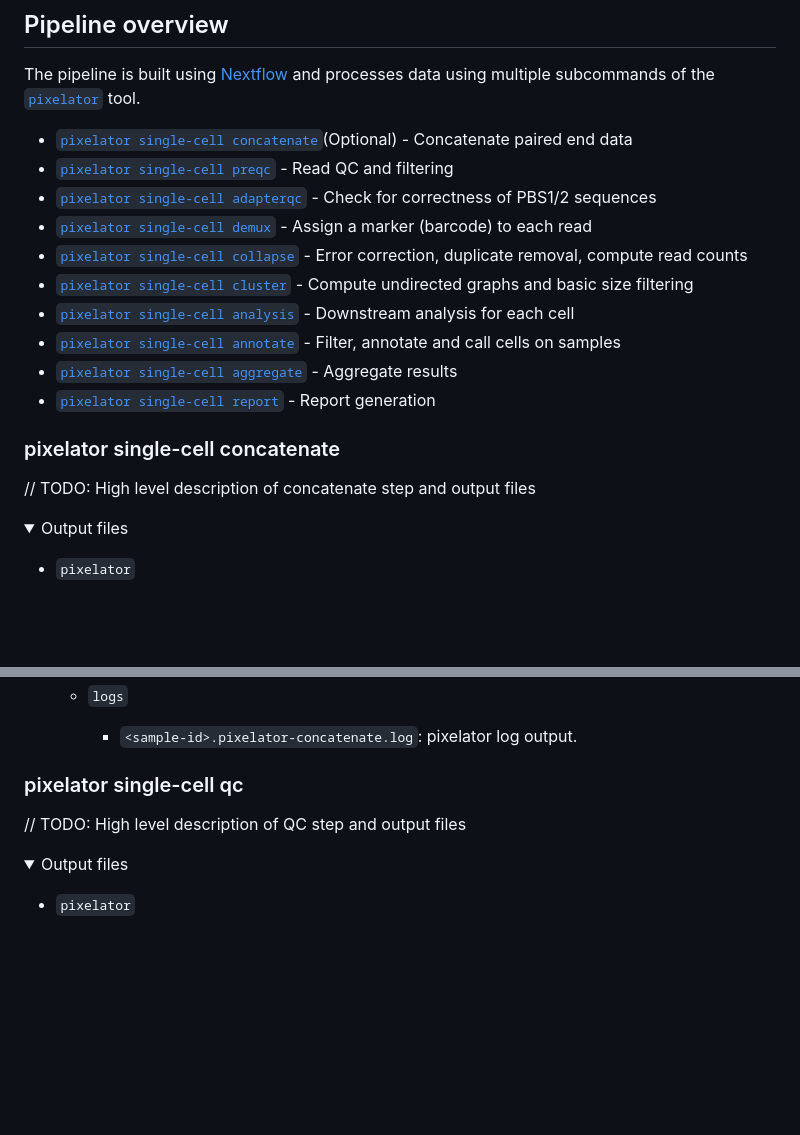
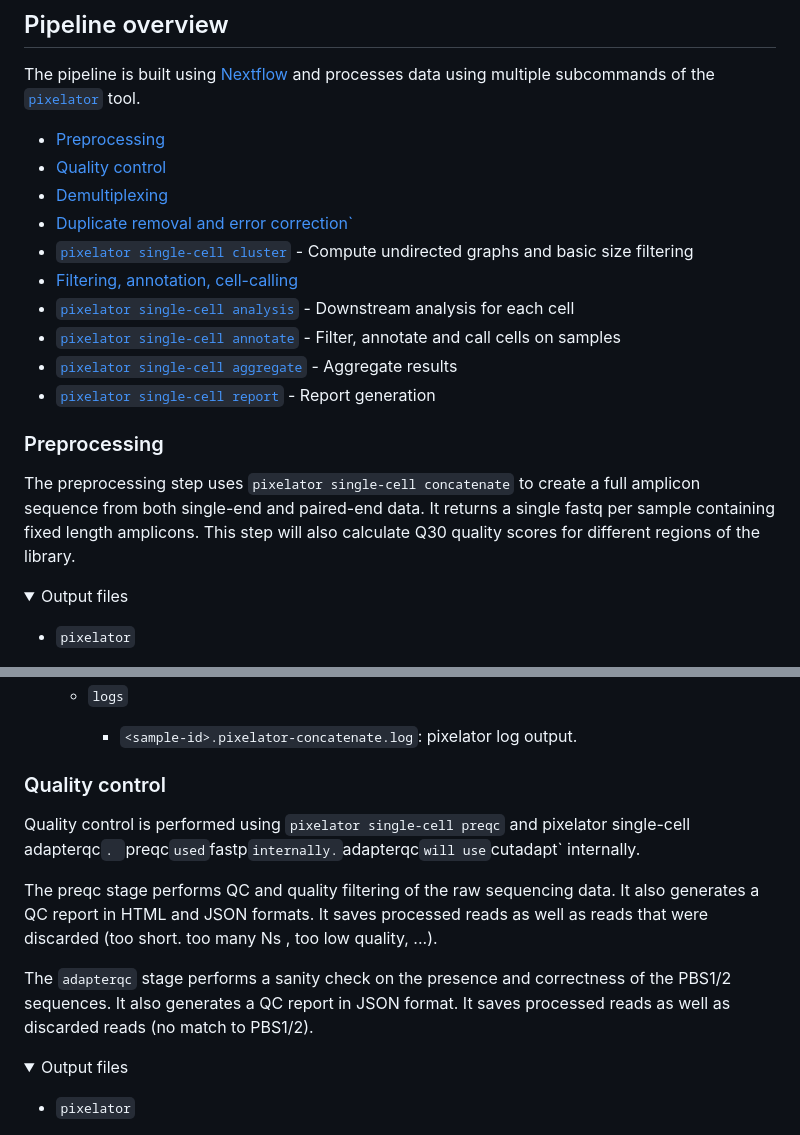
Before and after one commit to nf-core/pixelator, a Markdown page: docs/output.md, 2 parts joined by grey strips. Rendered like a GitHub page; folded sections open; blank space fills up the shorter version.

```diff
--- a/docs/output.md
+++ b/docs/output.md
@@ -11,20 +11,22 @@ The directories listed below will be created in the results directory after the
 
 The pipeline is built using [Nextflow](https://www.nextflow.io/) and processes data using multiple subcommands of the [`pixelator`](https://github.com/PixelgenTechnologies/pixelator) tool.
 
-- [`pixelator single-cell concatenate`](#pixelator-concatenate)(Optional) - Concatenate paired end data
-- [`pixelator single-cell preqc`](#pixelator-preqc) - Read QC and filtering
-- [`pixelator single-cell adapterqc`](#pixelator-adapterqc) - Check for correctness of PBS1/2 sequences
-- [`pixelator single-cell demux`](#pixelator-demux) - Assign a marker (barcode) to each read
-- [`pixelator single-cell collapse`](#pixelator-collapse) - Error correction, duplicate removal, compute read counts
+- [Preprocessing](#Preprocessing)
+- [Quality control](#quality-control)
+- [Demultiplexing](#demultiplexing)
+- [Duplicate removal and error correction`](#duplicate-removal-and-error-correction)
 - [`pixelator single-cell cluster`](#pixelator-cluster) - Compute undirected graphs and basic size filtering
+- [Filtering, annotation, cell-calling](#filtering-annotation-cell-calling)
 - [`pixelator single-cell analysis`](#pixelator-analysis) - Downstream analysis for each cell
 - [`pixelator single-cell annotate`](#pixelator-annotate) - Filter, annotate and call cells on samples
 - [`pixelator single-cell aggregate`](#pixelator-aggregate) - Aggregate results
 - [`pixelator single-cell report`](#pixelator-report) - Report generation
 
-### pixelator single-cell concatenate
+### Preprocessing
 
-// TODO: High level description of concatenate step and output files
+The preprocessing step uses `pixelator single-cell concatenate` to create a full amplicon sequence from both single-end and paired-end data.
+It returns a single fastq per sample containing fixed length amplicons.
+This step will also calculate Q30 quality scores for different regions of the library.
 
 <details markdown="1">
 <summary>Output files</summary>
@@ -43,9 +45,14 @@ The pipeline is built using [Nextflow](https://www.nextflow.io/) and processes d
 
 </details>
 
-### pixelator single-cell qc
+### Quality control
 
-// TODO: High level description of QC step and output files
+Quality control is performed using `pixelator single-cell preqc` and pixelator single-cell adapterqc`.
+`preqc`used`fastp`internally.`adapterqc`will use`cutadapt` internally.
+
+The preqc stage performs QC and quality filtering of the raw sequencing data. It also generates a QC report in HTML and JSON formats. It saves processed reads as well as reads that were discarded (too short. too many Ns , too low quality, ...).
+
+The `adapterqc` stage performs a sanity check on the presence and correctness of the PBS1/2 sequences. It also generates a QC report in JSON format. It saves processed reads as well as discarded reads (no match to PBS1/2).
 
 <details markdown="1">
 <summary>Output files</summary>
```
Also changed, not shown: other parts of docs/output.md (+21 -13 lines).
